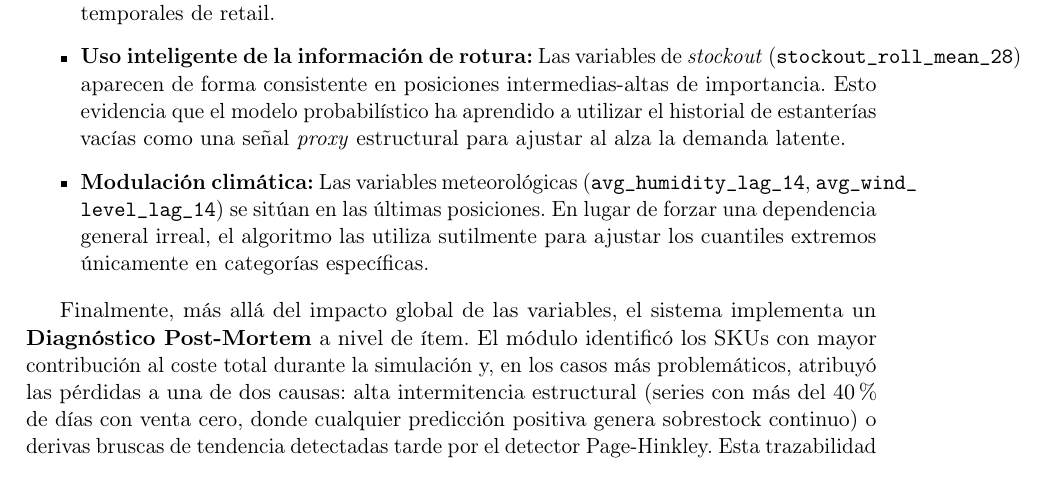
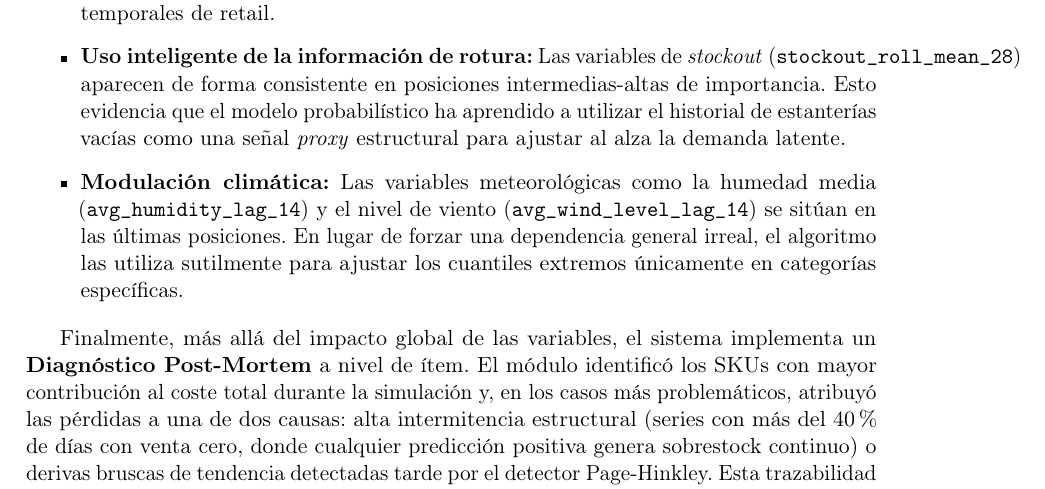
Before and after one commit to ArtemMindlin/retail-demand-forecasting-system, a LaTeX thesis (memoria/main.tex, which reads memoria/chapters/06_resultados.tex): part of page 73 of 89, cut so that both start at the same text. Compiled offline with pdfLaTeX.

Commit message:
Docs: rewrite climate vars sentence to fix LaTeX margin overflow

```diff
--- a/memoria/chapters/06_resultados.tex
+++ b/memoria/chapters/06_resultados.tex
@@ -212,7 +212,7 @@ Del análisis de esta figura se extraen las siguientes conclusiones, que validan
 \begin{itemize}
     \item \textbf{Dominancia de la inercia reciente:} Las medias móviles de demanda a corto y medio plazo (\texttt{demand\_roll\_mean\_7}, \texttt{demand\_roll\_sum\_28}) dominan la importancia predictiva de forma absoluta, seguidas de los rezagos o \textit{lags} directos (\texttt{demand\_lag\_7}, \texttt{demand\_lag\_1}). Esto refleja el comportamiento natural de autocorrelación en series temporales de retail.
     \item \textbf{Uso inteligente de la información de rotura:} Las variables de \textit{stockout} (\texttt{stockout\_roll\_mean\_28}) aparecen de forma consistente en posiciones intermedias-altas de importancia. Esto evidencia que el modelo probabilístico ha aprendido a utilizar el historial de estanterías vacías como una señal \textit{proxy} estructural para ajustar al alza la demanda latente.
-    \item \textbf{Modulación climática:} Las variables meteorológicas (\texttt{avg\_humidity\_lag\_14}, \texttt{avg\_wind\_}\allowbreak\texttt{level\_lag\_14}) se sitúan en las últimas posiciones. En lugar de forzar una dependencia general irreal, el algoritmo las utiliza sutilmente para ajustar los cuantiles extremos únicamente en categorías específicas.
+    \item \textbf{Modulación climática:} Las variables meteorológicas como la humedad media (\texttt{avg\_humidity\_lag\_14}) y el nivel de viento (\texttt{avg\_wind\_level\_lag\_14}) se sitúan en las últimas posiciones. En lugar de forzar una dependencia general irreal, el algoritmo las utiliza sutilmente para ajustar los cuantiles extremos únicamente en categorías específicas.
 \end{itemize}
 
 Finalmente, más allá del impacto global de las variables, el sistema implementa un \textbf{Diagnóstico Post-Mortem} a nivel de ítem. El módulo identificó los SKUs con mayor contribución al coste total durante la simulación y, en los casos más problemáticos, atribuyó las pérdidas a una de dos causas: alta intermitencia estructural (series con más del 40\% de días con venta cero, donde cualquier predicción positiva genera sobrestock continuo) o derivas bruscas de tendencia detectadas tarde por el detector Page-Hinkley. Esta trazabilidad convierte los fallos estadísticos en información financiera accionable para el responsable logístico.
```
